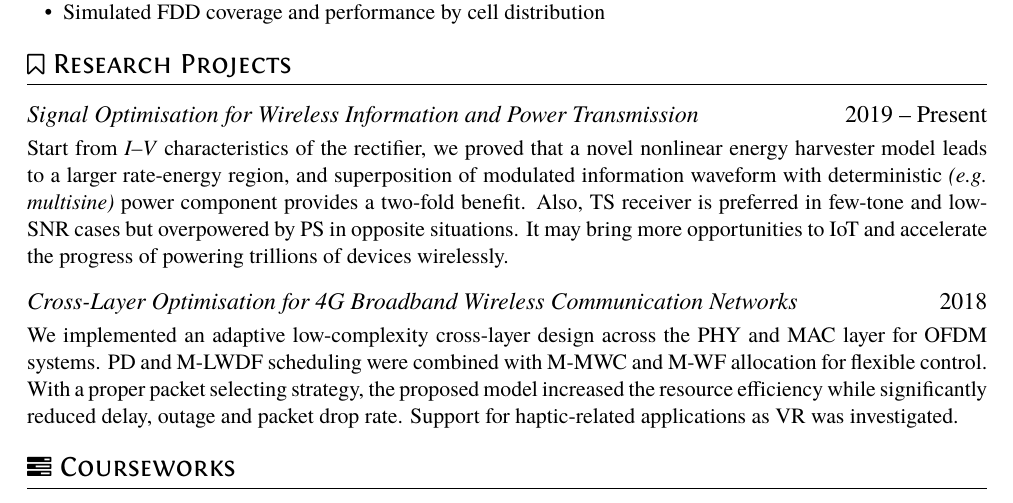
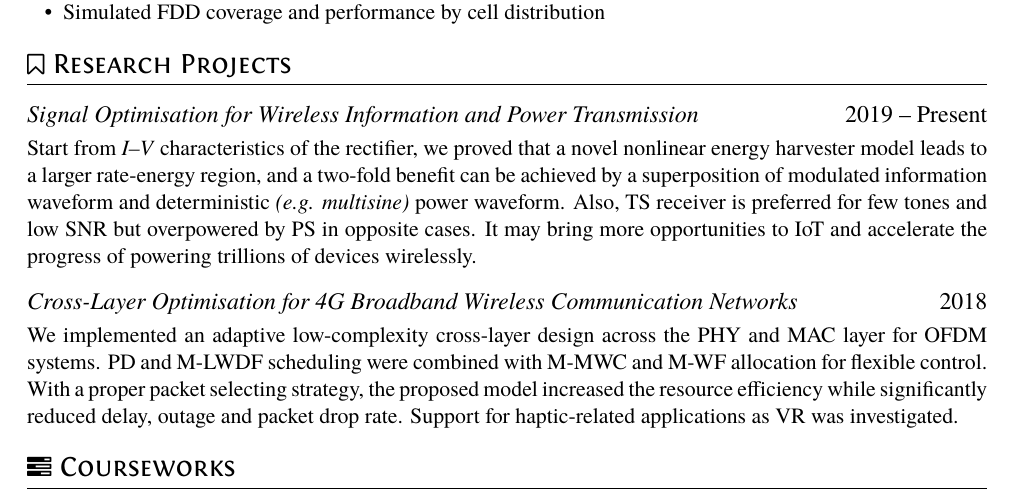
Before and after one commit to snowztail/resume, a LaTeX CV (latex/en_GB/resume.tex): part of the page, cut so that both start at the same text. Compiled offline with XeLaTeX.

Commit message:
Rephrase sentences

```diff
--- a/latex/en_GB/resume.tex
+++ b/latex/en_GB/resume.tex
@@ -55,7 +55,7 @@
 
 \section{\faBookmarkO\ Research Projects}
 \datedsubsection{\textit{Signal Optimisation for Wireless Information and Power Transmission}}{2019 -- Present}
-Start from \textit{I--V} characteristics of the rectifier, we proved that a novel nonlinear energy harvester model leads to a larger rate-energy region, and superposition of modulated information waveform with deterministic \textit{(e.g. multisine)} power component provides a two-fold benefit. Also, TS receiver is preferred in few-tone and low-SNR cases but overpowered by PS in opposite situations. It may bring more opportunities to IoT and accelerate the progress of powering trillions of devices wirelessly.
+Start from \textit{I--V} characteristics of the rectifier, we proved that a novel nonlinear energy harvester model leads to a larger rate-energy region, and a two-fold benefit can be achieved by a superposition of modulated information waveform and deterministic \textit{(e.g. multisine)} power waveform. Also, TS receiver is preferred for few tones and low SNR but overpowered by PS in opposite cases. It may bring more opportunities to IoT and accelerate the progress of powering trillions of devices wirelessly.
 
 \datedsubsection{\textit{Cross-Layer Optimisation for 4G Broadband Wireless Communication Networks}}{2018}
 We implemented an adaptive low-complexity cross-layer design across the PHY and MAC layer for OFDM systems. PD and M-LWDF scheduling were combined with M-MWC and M-WF allocation for flexible control. With a proper packet selecting strategy, the proposed model increased the resource efficiency while significantly reduced delay, outage and packet drop rate. Support for haptic-related applications as VR was investigated.
```
Also changed, not shown: resume.pdf.
